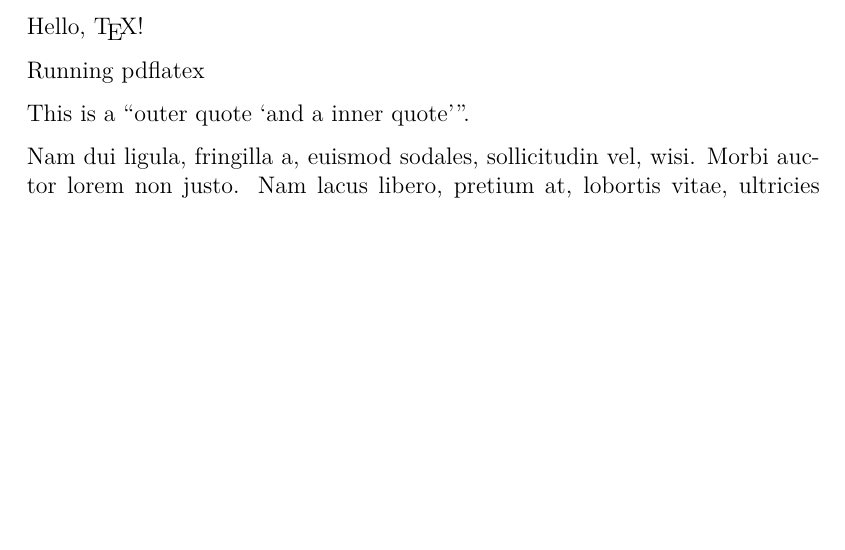
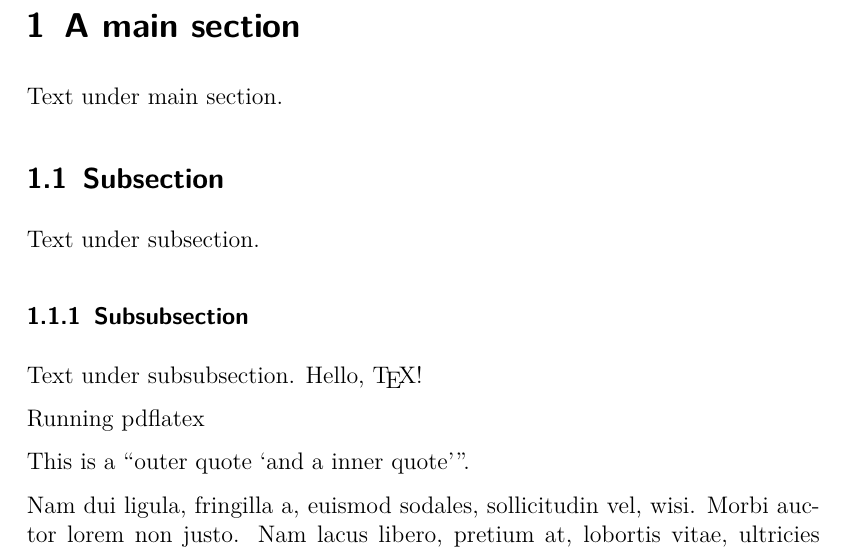
Before and after one commit to Stormcaller/TeX-structured, a LaTeX document (main.tex): part of page 1 of 2 before the commit and part of page 2 of 3 after it, cut at the place of the change, the shorter picture padded with empty space. Compiled offline with pdfLaTeX.

Commit message:
feat: define section commands, 3 levels sound about right for now

```diff
--- a/main.tex
+++ b/main.tex
@@ -35,6 +35,11 @@
 
 \usepackage{lipsum} % tmp
 
+% section commands
+\newcommand*{\ta}[1]{\clearpage\section{#1}}
+\newcommand*{\tb}[1]{\subsection{#1}}
+\newcommand*{\tc}[1]{\subsubsection{#1}}
+
 \begin{document}
 
 \input{config.tex}
@@ -43,6 +48,12 @@
 \tsubtitle{}\\
 \tversion{}\\
 
+\ta{A main section}
+Text under main section.
+\tb{Subsection}
+Text under subsection.
+\tc{Subsubsection}
+Text under subsubsection.
 Hello, \TeX!
 
 \ifPDFTeX
```
